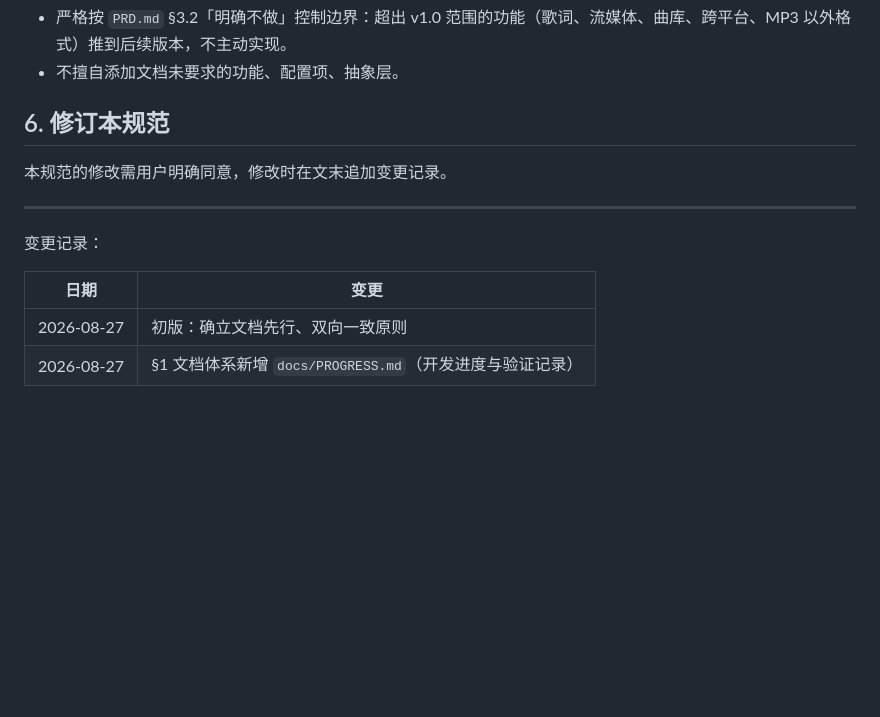
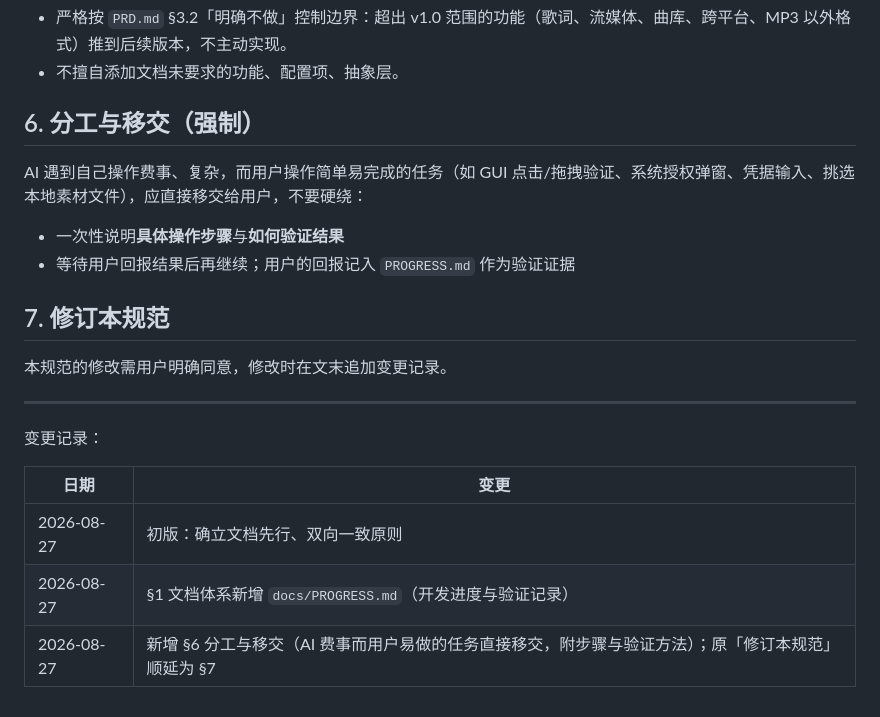
Before and after one commit to XiaoruiWang-SH/myPlayer, a Markdown page: AGENTS.md, the part around the change. Drawn GitHub-style; blank space fills up the shorter version.

Commit message:
AGENTS.md：新增 §6 分工与移交（费事任务移交用户，附步骤与验证方法）

```diff
--- a/AGENTS.md
+++ b/AGENTS.md
@@ -53,7 +53,14 @@
 - 严格按 `PRD.md` §3.2「明确不做」控制边界：超出 v1.0 范围的功能（歌词、流媒体、曲库、跨平台、MP3 以外格式）推到后续版本，不主动实现。
 - 不擅自添加文档未要求的功能、配置项、抽象层。
 
-## 6. 修订本规范
+## 6. 分工与移交（强制）
+
+AI 遇到自己操作费事、复杂，而用户操作简单易完成的任务（如 GUI 点击/拖拽验证、系统授权弹窗、凭据输入、挑选本地素材文件），应直接移交给用户，不要硬绕：
+
+- 一次性说明**具体操作步骤**与**如何验证结果**
+- 等待用户回报结果后再继续；用户的回报记入 `PROGRESS.md` 作为验证证据
+
+## 7. 修订本规范
 
 本规范的修改需用户明确同意，修改时在文末追加变更记录。
 
@@ -65,3 +72,4 @@
 | --- | --- |
 | 2026-08-27 | 初版：确立文档先行、双向一致原则 |
 | 2026-08-27 | §1 文档体系新增 `docs/PROGRESS.md`（开发进度与验证记录） |
+| 2026-08-27 | 新增 §6 分工与移交（AI 费事而用户易做的任务直接移交，附步骤与验证方法）；原「修订本规范」顺延为 §7 |
```
